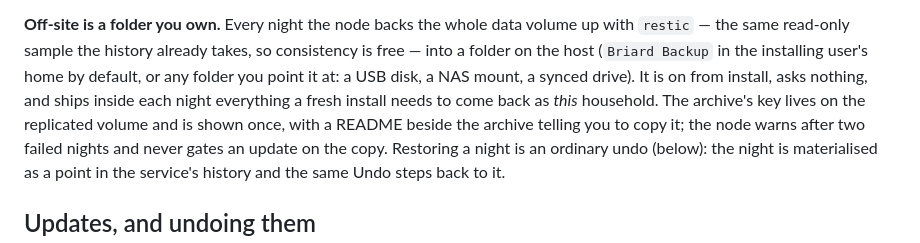
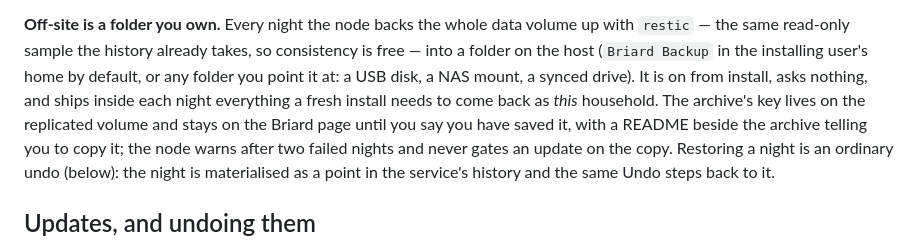
Before and after one commit to briardhq/briard, a Markdown page: ARCHITECTURE.md, the part around the change. Rendered like a GitHub page.

Commit message:
docs: the backup key stays on the page until saved, not shown once

```diff
--- a/ARCHITECTURE.md
+++ b/ARCHITECTURE.md
@@ -161,7 +161,8 @@ service and nothing else.
 folder on the host (`Briard Backup` in the installing user's home by default, or any folder you
 point it at: a USB disk, a NAS mount, a synced drive). It is on from install, asks nothing, and
 ships inside each night everything a fresh install needs to come back as *this* household. The
-archive's key lives on the replicated volume and is shown once, with a README beside the
+archive's key lives on the replicated volume and stays on the Briard page until you say you
+have saved it, with a README beside the
 archive telling you to copy it; the node warns after two failed nights and never gates an
 update on the copy. Restoring a night is an ordinary undo (below): the night is materialised as
 a point in the service's history and the same Undo steps back to it.
```
